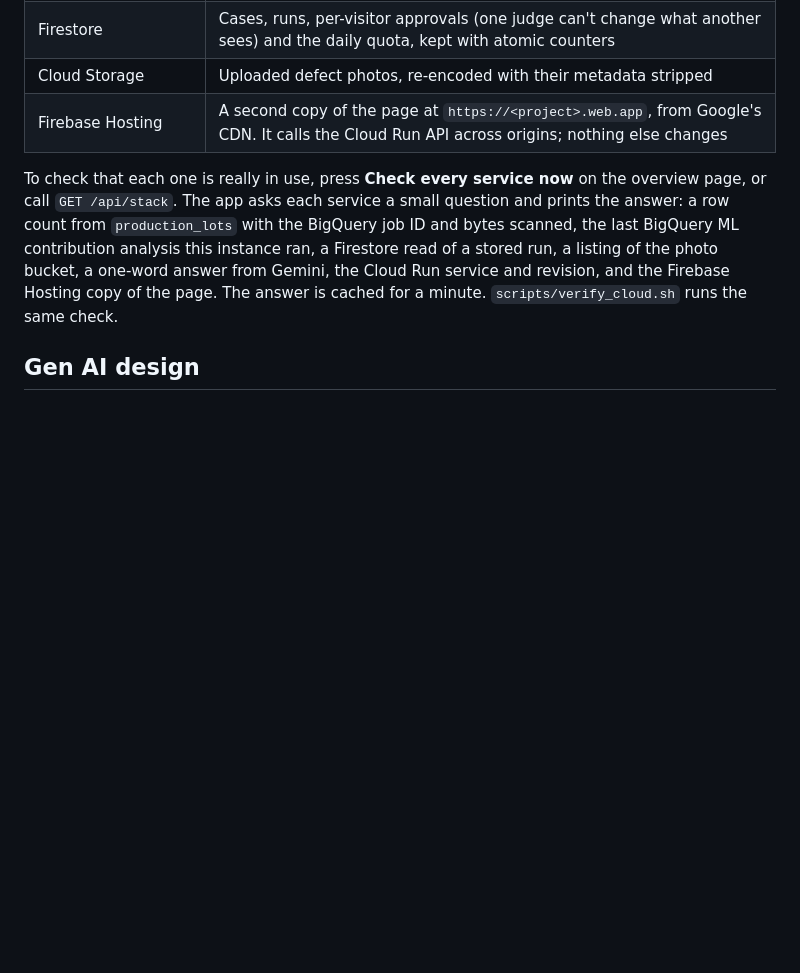
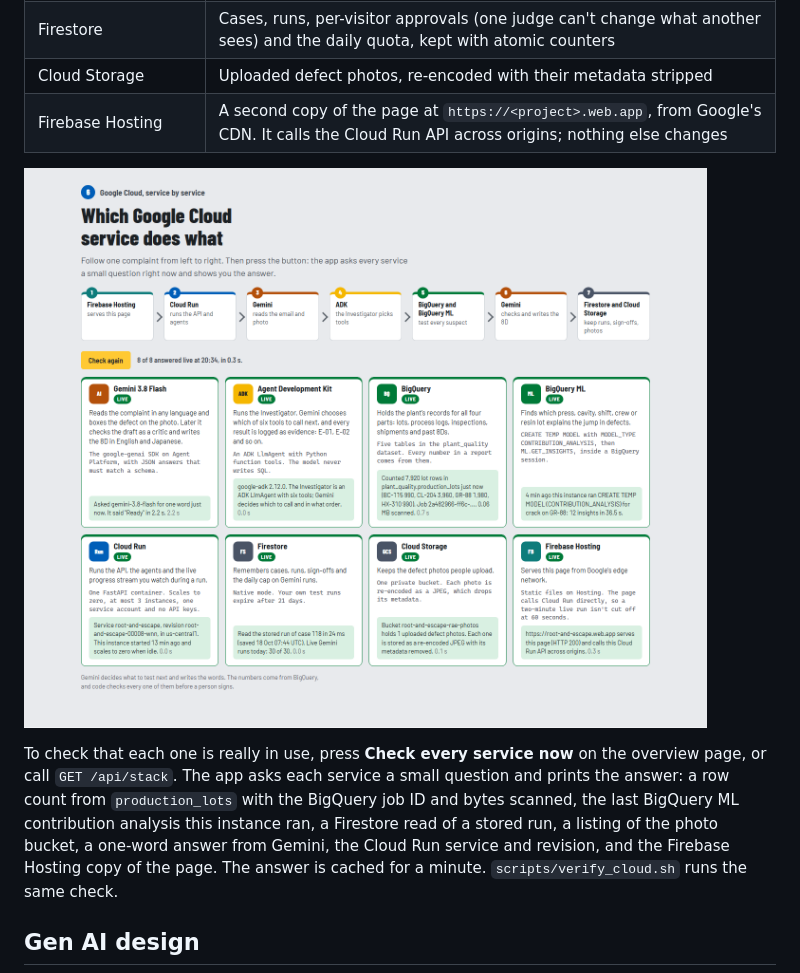
Before and after one commit to surajmalthumkar8/root-and-escape, a Markdown page: README.md, the part around the change. GitHub-like rendering; pictures changed too: docs/media/gcp.png; blank space fills up the shorter version.

```diff
--- a/README.md
+++ b/README.md
@@ -311,6 +311,8 @@ erDiagram
 | Cloud Storage | Uploaded defect photos, re-encoded with their metadata stripped |
 | Firebase Hosting | A second copy of the page at `https://<project>.web.app`, from Google's CDN. It calls the Cloud Run API across origins; nothing else changes |
 
+![The live service check: all eight services answered, each with its proof](docs/media/gcp.png)
+
 To check that each one is really in use, press **Check every service now** on the overview page, or call `GET /api/stack`. The app asks each service a small question and prints the answer: a row count from `production_lots` with the BigQuery job ID and bytes scanned, the last BigQuery ML contribution analysis this instance ran, a Firestore read of a stored run, a listing of the photo bucket, a one-word answer from Gemini, the Cloud Run service and revision, and the Firebase Hosting copy of the page. The answer is cached for a minute. `scripts/verify_cloud.sh` runs the same check.
 
 ## Gen AI design
```
Also changed, not shown: 3 other files.
